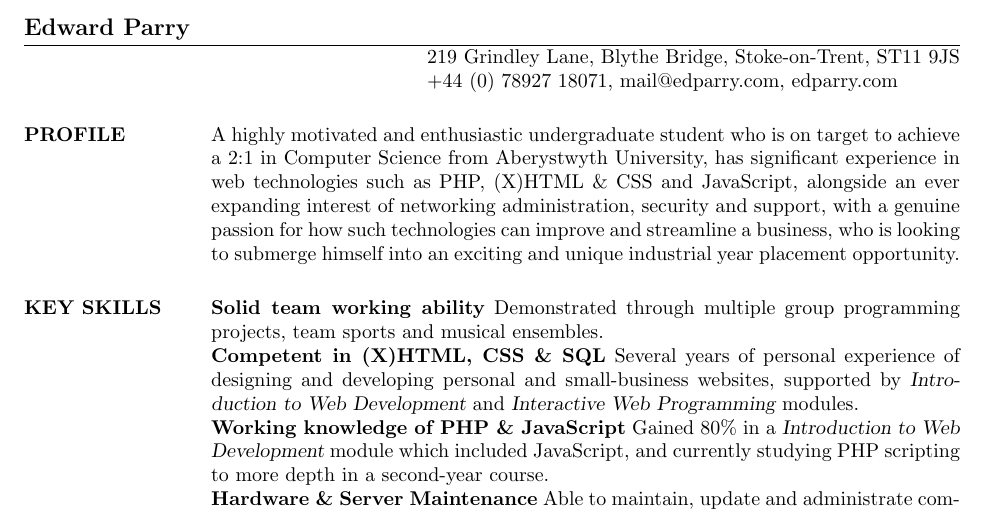
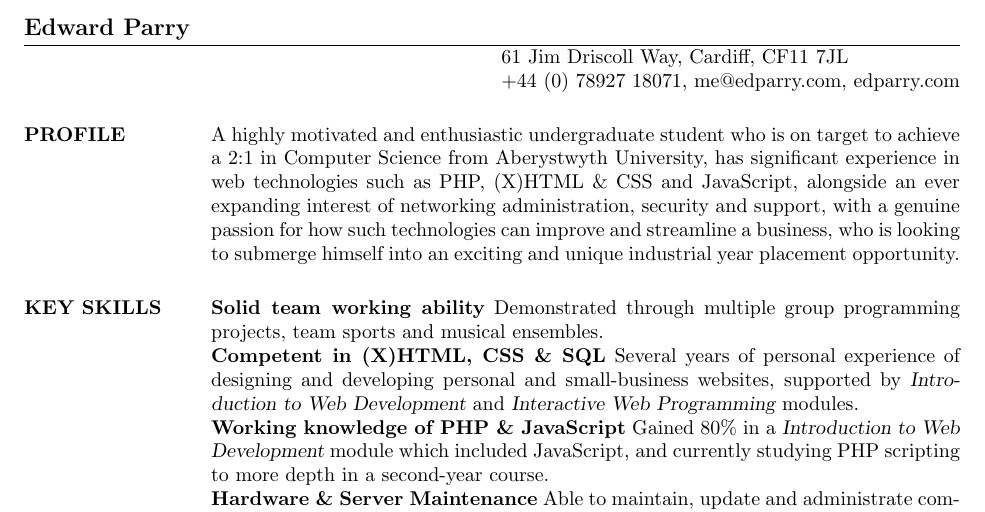
Before and after one commit to ed-parry/CV, a LaTeX CV (src/edparry-cv.tex): part of page 1 of 2, cut so that both start at the same text. Compiled offline with pdfLaTeX.

Commit message:
Updated home address.

```diff
--- a/src/edparry-cv.tex
+++ b/src/edparry-cv.tex
@@ -7,8 +7,8 @@
 
 \name{Edward Parry}
 % \address used twice to have two lines of address
-\address{219 Grindley Lane, Blythe Bridge, Stoke-on-Trent, ST11 9JS}
-\address{+44 (0) 78927 18071\\mail@edparry.com\\edparry.com}
+\address{61 Jim Driscoll Way, Cardiff, CF11 7JL}
+\address{+44 (0) 78927 18071\\me@edparry.com\\edparry.com}
 
 
 \begin{resume}
```
